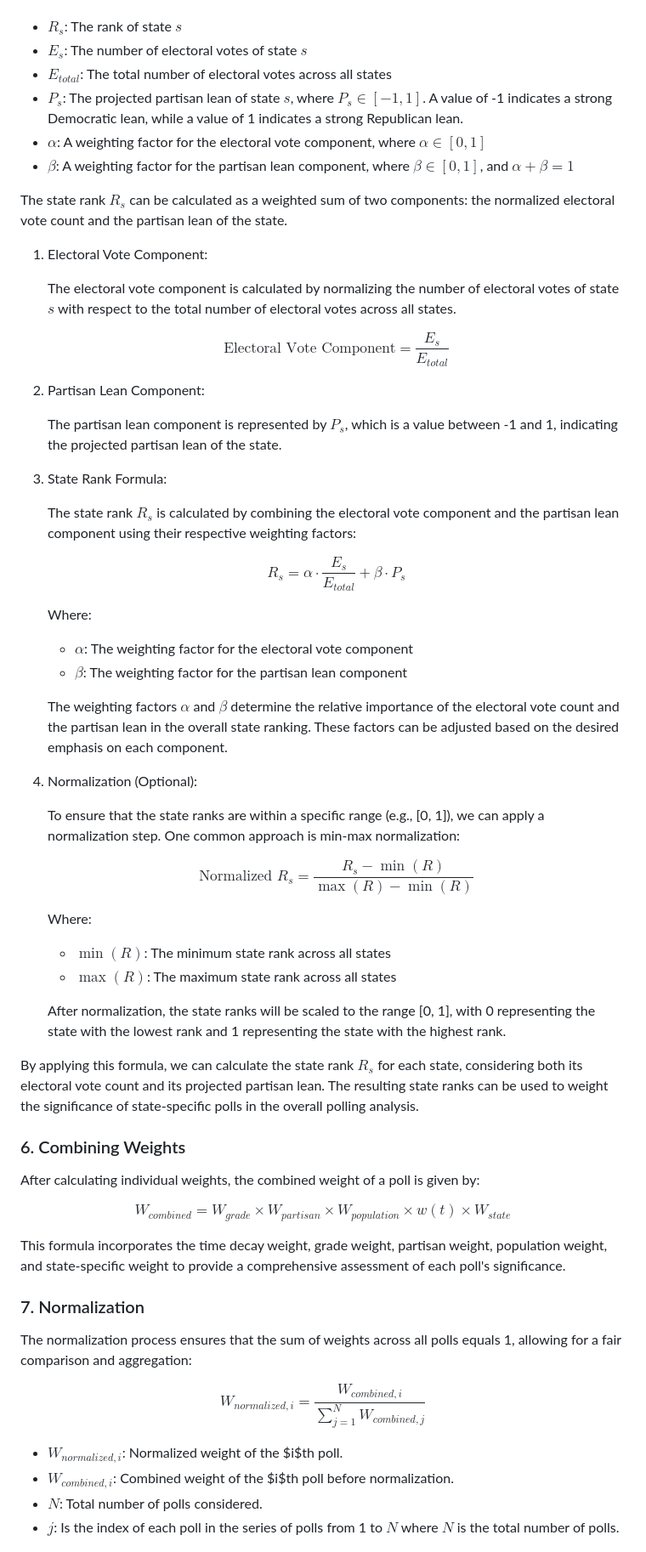
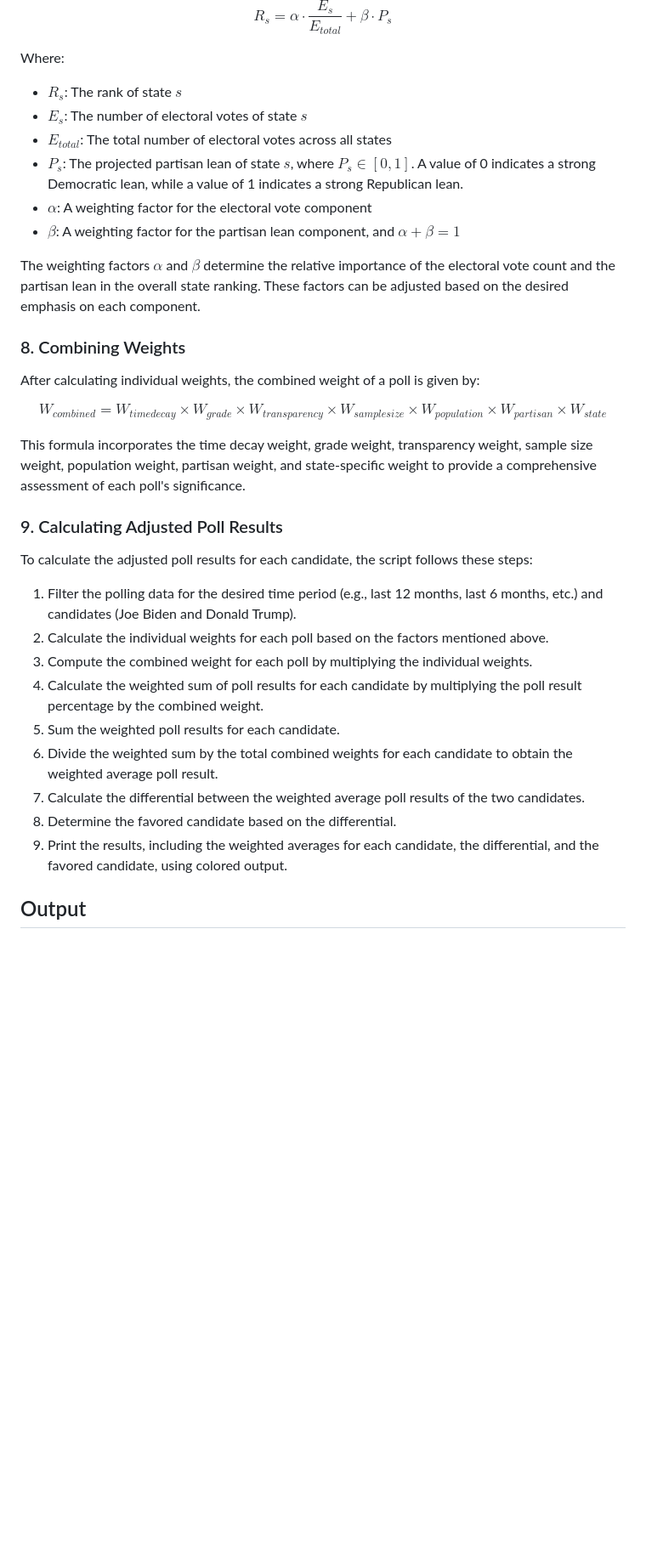
Before and after one commit to spencerthayer/2024-Election-Polling-Analysis, a Markdown page: readme.md, the part around the change printed below. Shown: that part at 85% size. Drawn GitHub-style; blank space fills up the shorter version.

```diff
--- a/readme.md
+++ b/readme.md
@@ -71,65 +87,37 @@ To derive a mathematical formula for state ranking, I am considering various fac
 
+$$ R_s = \alpha \cdot \frac{E_s}{E_{total}} + \beta \cdot P_s $$
+
+Where:
 - $R_s$: The rank of state $s$
 - $E_s$: The number of electoral votes of state $s$
 - $E_{total}$: The total number of electoral votes across all states
-- $P_s$: The projected partisan lean of state $s$, where $P_s \in [-1, 1]$. A value of -1 indicates a strong Democratic lean, while a value of 1 indicates a strong Republican lean.
-- $\alpha$: A weighting factor for the electoral vote component, where $\alpha \in [0, 1]$
-- $\beta$: A weighting factor for the partisan lean component, where $\beta \in [0, 1]$, and $\alpha + \beta = 1$
+- $P_s$: The projected partisan lean of state $s$, where $P_s \in [0, 1]$. A value of 0 indicates a strong Democratic lean, while a value of 1 indicates a strong Republican lean.
+- $\alpha$: A weighting factor for the electoral vote component
+- $\beta$: A weighting factor for the partisan lean component, and $\alpha + \beta = 1$
 
-The state rank $R_s$ can be calculated as a weighted sum of two components: the normalized electoral vote count and the partisan lean of the state.
+The weighting factors $\alpha$ and $\beta$ determine the relative importance of the electoral vote count and the partisan lean in the overall state ranking. These factors can be adjusted based on the desired emphasis on each component.
 
-1. Electoral Vote Component:
-
-   The electoral vote component is calculated by normalizing the number of electoral votes of state $s$ with respect to the total number of electoral votes across all states.
-
-   $$ \text{Electoral Vote Component} = \frac{E_s}{E_{total}} $$
-
-2. Partisan Lean Component:
-
-   The partisan lean component is represented by $P_s$, which is a value between -1 and 1, indicating the projected partisan lean of the state.
-
-3. State Rank Formula:
-
-   The state rank $R_s$ is calculated by combining the electoral vote component and the partisan lean component using their respective weighting factors:
-
-   $$ R_s = \alpha \cdot \frac{E_s}{E_{total}} + \beta \cdot P_s $$
-
-   Where:
-   - $\alpha$: The weighting factor for the electoral vote component
-   - $\beta$: The weighting factor for the partisan lean component
-
-   The weighting factors $\alpha$ and $\beta$ determine the relative importance of the electoral vote count and the partisan lean in the overall state ranking. These factors can be adjusted based on the desired emphasis on each component.
-
-4. Normalization (Optional):
-
-   To ensure that the state ranks are within a specific range (e.g., [0, 1]), we can apply a normalization step. One common approach is min-max normalization:
-
-   $$ \text{Normalized } R_s = \frac{R_s - \min(R)}{\max(R) - \min(R)} $$
-
-   Where:
-   - $\min(R)$: The minimum state rank across all states
-   - $\max(R)$: The maximum state rank across all states
-
-   After normalization, the state ranks will be scaled to the range [0, 1], with 0 representing the state with the lowest rank and 1 representing the state with the highest rank.
-
-By applying this formula, we can calculate the state rank $R_s$ for each state, considering both its electoral vote count and its projected partisan lean. The resulting state ranks can be used to weight the significance of state-specific polls in the overall polling analysis.
-
-### 6. Combining Weights
+### 8. Combining Weights
 
 After calculating individual weights, the combined weight of a poll is given by:
 
-$$ W_{combined} = W_{grade} \times W_{partisan} \times W_{population} \times w(t) \times W_{state} $$
+$$ W_{combined} = W_{time decay} \times W_{grade} \times W_{transparency} \times W_{sample size} \times W_{population} \times W_{partisan} \times W_{state} $$
 
-This formula incorporates the time decay weight, grade weight, partisan weight, population weight, and state-specific weight to provide a comprehensive assessment of each poll's significance.
+This formula incorporates the time decay weight, grade weight, transparency weight, sample size weight, population weight, partisan weight, and state-specific weight to provide a comprehensive assessment of each poll's significance.
 
-### 7. Normalization
+### 9. Calculating Adjusted Poll Results
 
-The normalization process ensures that the sum of weights across all polls equals 1, allowing for a fair comparison and aggregation:
+To calculate the adjusted poll results for each candidate, the script follows these steps:
 
-$$ W_{normalized,i} = \frac{W_{combined,i}}{\sum_{j=1}^{N} W_{combined,j}} $$
+1. Filter the polling data for the desired time period (e.g., last 12 months, last 6 months, etc.) and candidates (Joe Biden and Donald Trump).
+2. Calculate the individual weights for each poll based on the factors mentioned above.
+3. Compute the combined weight for each poll by multiplying the individual weights.
+4. Calculate the weighted sum of poll results for each candidate by multiplying the poll result percentage by the combined weight.
+5. Sum the weighted poll results for each candidate.
+6. Divide the weighted sum by the total combined weights for each candidate to obtain the weighted average poll result.
+7. Calculate the differential between the weighted average poll results of the two candidates.
+8. Determine the favored candidate based on the differential.
+9. Print the results, including the weighted averages for each candidate, the differential, and the favored candidate, using colored output.
 
-- $W_{normalized,i}$: Normalized weight of the $i$th poll.
-- $W_{combined,i}$: Combined weight of the $i$th poll before normalization.
-- $N$: Total number of polls considered.
-- $j$: Is the index of each poll in the series of polls from 1 to $N$ where $N$ is the total number of polls.
+## Output
 
```
Also changed, not shown: other parts of readme.md (+31 -21 lines).
